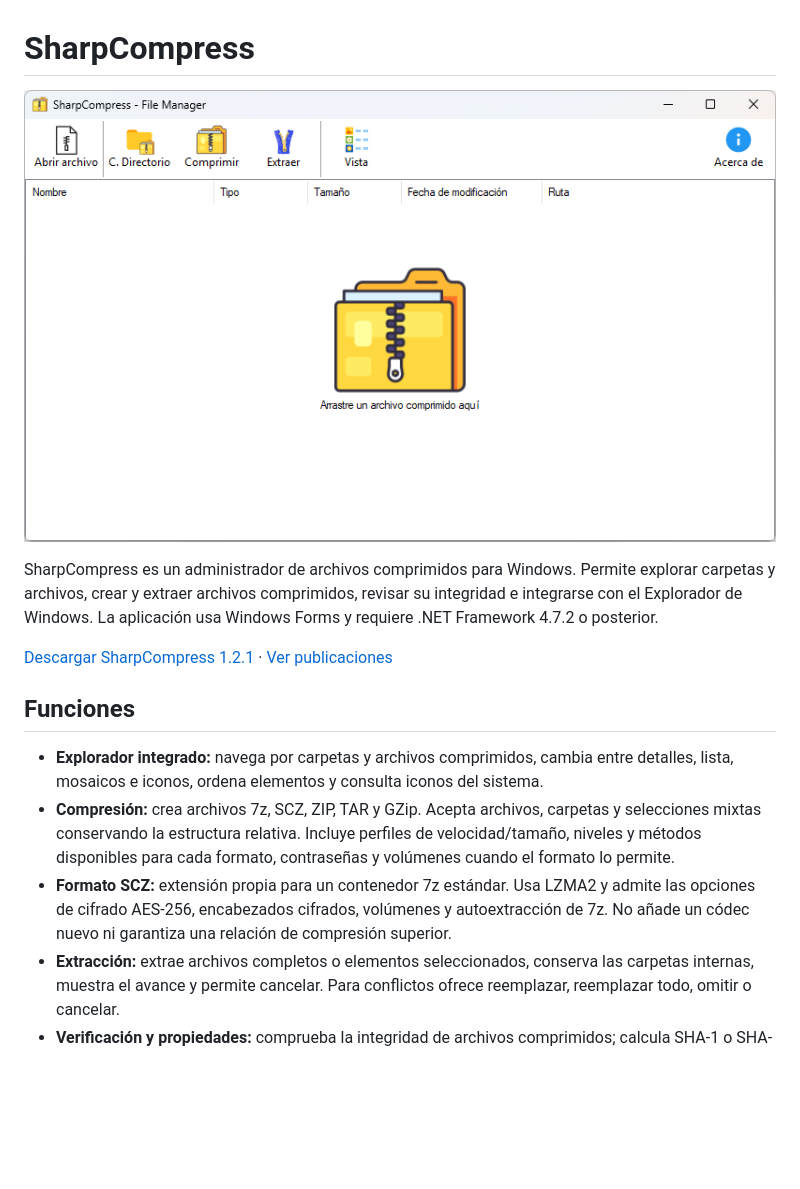
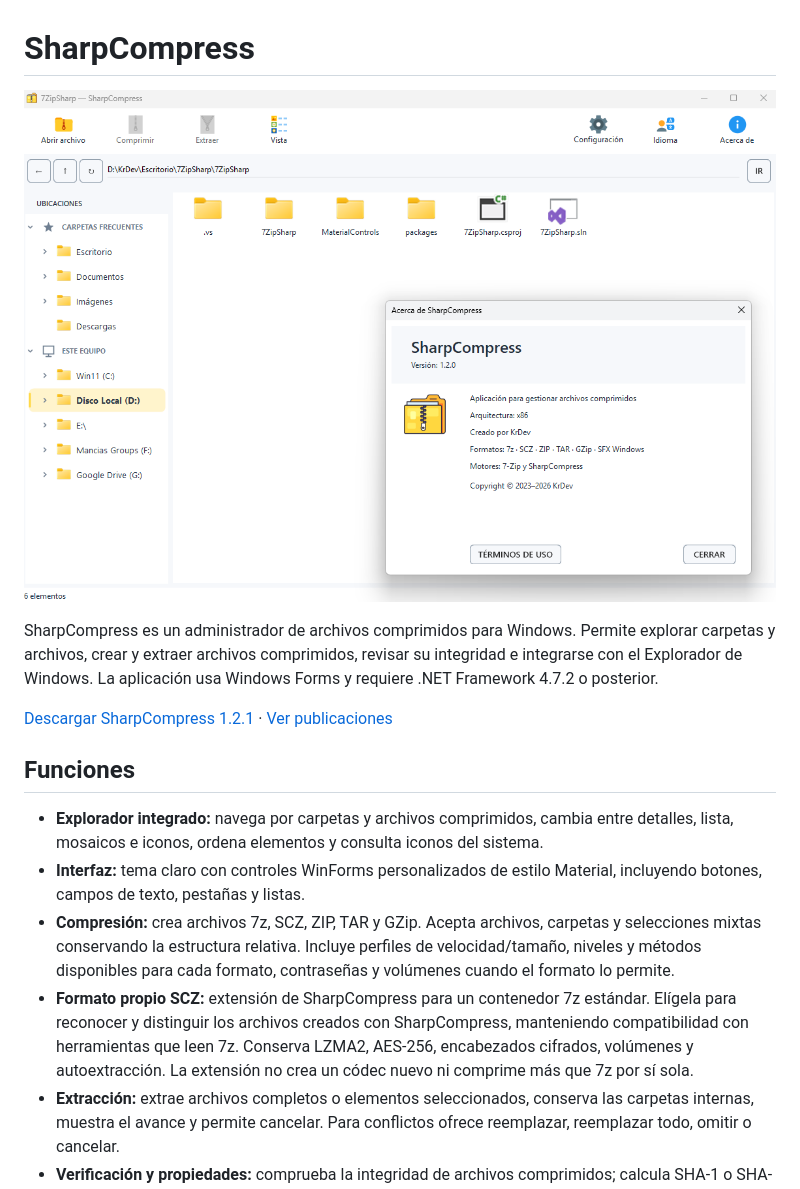
Before and after one commit to KrDev0/SharpCompress, a Markdown page: README.md, the part around the change. Drawn GitHub-style; pictures changed too: pic/sharpFM.png (deleted), pic/sharpcompress.png (added); blank space fills up the shorter version.

Commit message:
Actualizar imagen y README de SharpCompress

```diff
--- a/README.md
+++ b/README.md
@@ -1,6 +1,6 @@
 # SharpCompress
 
-![SharpCompress](./pic/sharpFM.png)
+![SharpCompress](./pic/sharpcompress.png)
 
 SharpCompress es un administrador de archivos comprimidos para Windows. Permite explorar carpetas y archivos, crear y extraer archivos comprimidos, revisar su integridad e integrarse con el Explorador de Windows. La aplicación usa Windows Forms y requiere .NET Framework 4.7.2 o posterior.
 
@@ -9,8 +9,9 @@ SharpCompress es un administrador de archivos comprimidos para Windows. Permite
 ## Funciones
 
 - **Explorador integrado:** navega por carpetas y archivos comprimidos, cambia entre detalles, lista, mosaicos e iconos, ordena elementos y consulta iconos del sistema.
+- **Interfaz:** tema claro con controles WinForms personalizados de estilo Material, incluyendo botones, campos de texto, pestañas y listas.
 - **Compresión:** crea archivos 7z, SCZ, ZIP, TAR y GZip. Acepta archivos, carpetas y selecciones mixtas conservando la estructura relativa. Incluye perfiles de velocidad/tamaño, niveles y métodos disponibles para cada formato, contraseñas y volúmenes cuando el formato lo permite.
-- **Formato SCZ:** extensión propia para un contenedor 7z estándar. Usa LZMA2 y admite las opciones de cifrado AES-256, encabezados cifrados, volúmenes y autoextracción de 7z. No añade un códec nuevo ni garantiza una relación de compresión superior.
+- **Formato propio SCZ:** extensión de SharpCompress para un contenedor 7z estándar. Elígela para reconocer y distinguir los archivos creados con SharpCompress, manteniendo compatibilidad con herramientas que leen 7z. Conserva LZMA2, AES-256, encabezados cifrados, volúmenes y autoextracción. La extensión no crea un códec nuevo ni comprime más que 7z por sí sola.
 - **Extracción:** extrae archivos completos o elementos seleccionados, conserva las carpetas internas, muestra el avance y permite cancelar. Para conflictos ofrece reemplazar, reemplazar todo, omitir o cancelar.
 - **Verificación y propiedades:** comprueba la integridad de archivos comprimidos; calcula SHA-1 o SHA-256 y muestra propiedades de elementos desde el explorador.
 - **Autoextractores:** crea ejecutables `.exe` basados en 7z y permite definir título, carpeta de destino, mensaje, modo visible/silencioso, programa posterior e icono `.ico` personalizado.
```
Also changed, not shown: MEMORY.md (+1 -1 lines).
